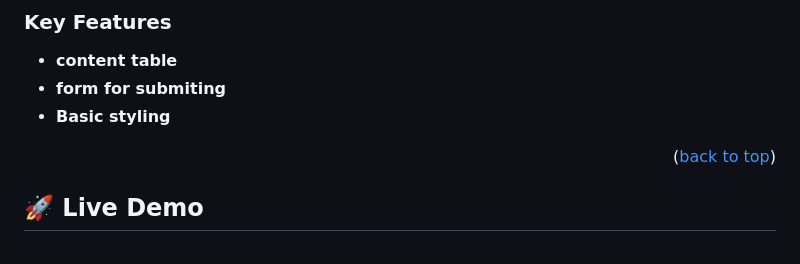
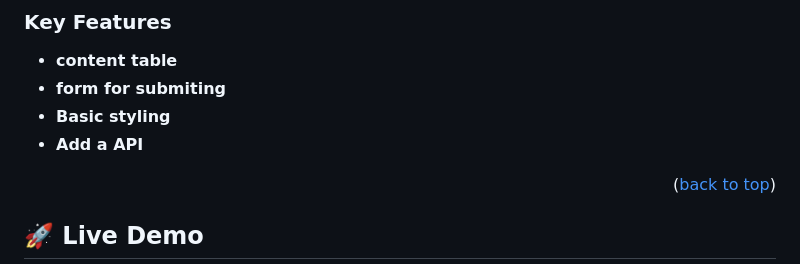
Before and after one commit to Matthieu96Code/leaderboard-project, a Markdown page: README.md, the part around the change. GitHub-like rendering.

```diff
--- a/README.md
+++ b/README.md
@@ -53,7 +53,7 @@
 - **content table**
 - **form for submiting**
 - **Basic styling**
-
+- **Add a API**
 
 <p align="right">(<a href="#readme-top">back to top</a>)</p>
 
```
